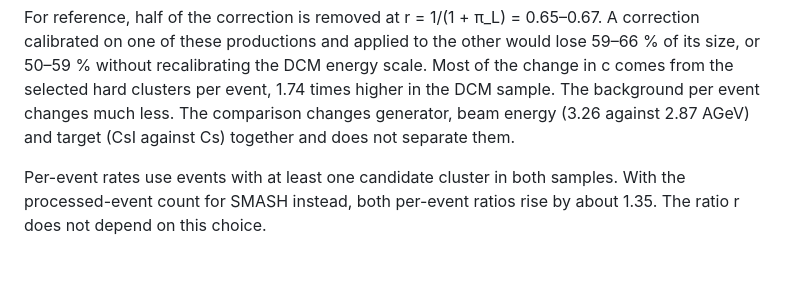
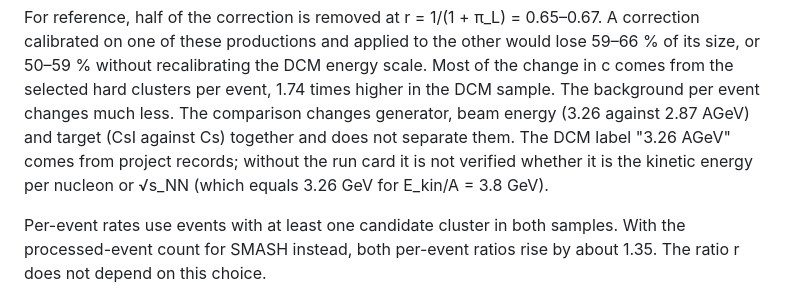
Before and after one commit to voboch/HGNDRecoGNN, a Markdown page: reports/rn_background_correction_results_20261029.md, the part around the change. GitHub-like rendering; blank space fills up the shorter version.

```diff
--- a/reports/rn_background_correction_results_20261029.md
+++ b/reports/rn_background_correction_results_20261029.md
@@ -70,7 +70,9 @@ DCM energy scale. Most of the change in c comes from the selected hard
 clusters per event, 1.74 times higher in the DCM sample. The background per
 event changes much less. The comparison changes generator, beam energy (3.26
 against 2.87 AGeV) and target (CsI against Cs) together and does not separate
-them.
+them. The DCM label "3.26 AGeV" comes from project records; without the run
+card it is not verified whether it is the kinetic energy per nucleon or
+√s_NN (which equals 3.26 GeV for E_kin/A = 3.8 GeV).
 
 Per-event rates use events with at least one candidate cluster in both
 samples. With the processed-event count for SMASH instead, both per-event
```
Also changed, not shown: reports/smash_train_results_20261029.md (+8 -1 lines).
